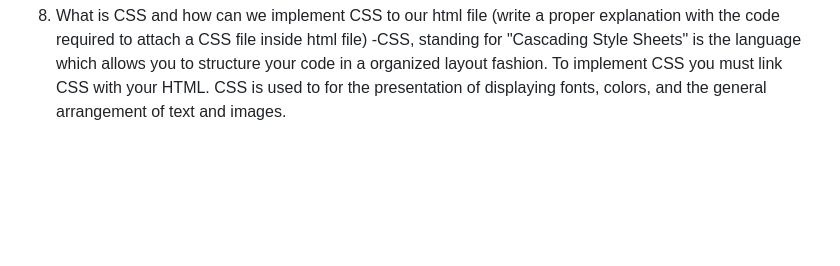
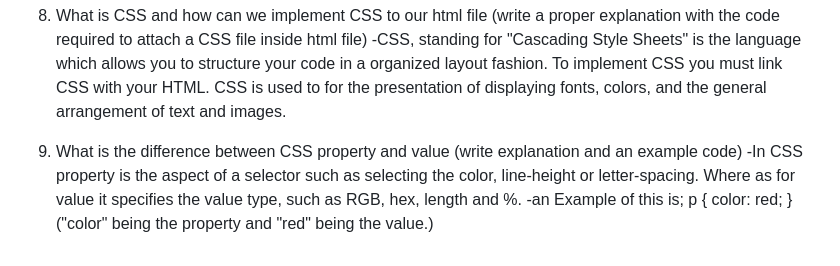
Before and after one commit to emilerose2/reference-website, a Markdown page: README.md, the part around the change. Rendered like a GitHub page; blank space fills up the shorter version.

Commit message:
question 9 complete

```diff
--- a/README.md
+++ b/README.md
@@ -56,3 +56,11 @@
 
 8. What is CSS and how can we implement CSS to our html file (write a proper explanation with the code required to attach a CSS file inside html file)
 -CSS, standing for "Cascading Style Sheets" is the language which allows you to structure your code in a organized layout fashion. To implement CSS you must link CSS with your HTML. CSS is used to for the presentation of displaying fonts, colors, and the general arrangement of text and images.
+
+9. What is the difference between CSS property and value (write explanation and an example code)
+-In CSS property is the aspect of a selector such as selecting the color, line-height or letter-spacing. Where as for value it specifies the value type, such as RGB, hex, length and %.
+-an Example of this is;
+p {
+    color: red;
+}
+("color" being the property and "red" being the value.)
```
